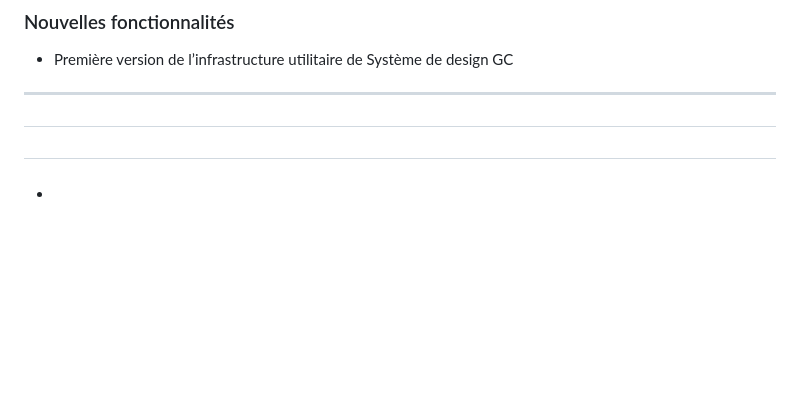
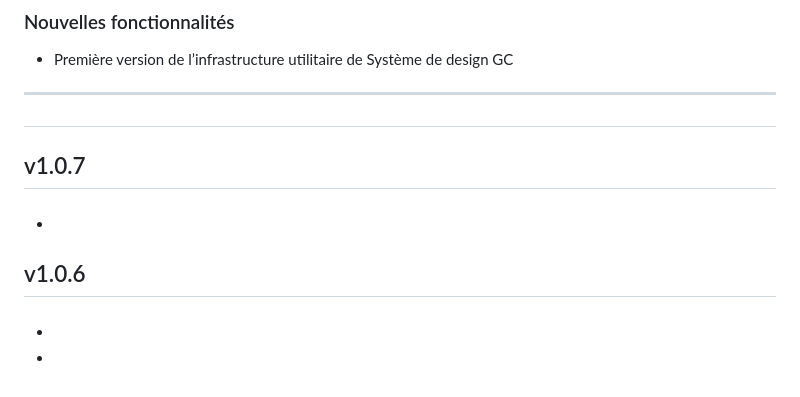
Before and after one commit to cds-snc/gcds-utility, a Markdown page: fr_ca/CHANGELOG-fr_ca.md, the part around the change. GitHub-like rendering; blank space fills up the shorter version.

Commit message:
File CHANGELOG.md committed.

```diff
--- a/fr_ca/CHANGELOG-fr_ca.md
+++ b/fr_ca/CHANGELOG-fr_ca.md
@@ -86,6 +86,19 @@ Tout changement important à ce projet sera consigné dans le présent fichier.
 
 
 
+## v1.0.7
+
+###
+
+-
+
+## v1.0.6
+
+###
+
+-
+-
+
 ##
 
 ###
```
